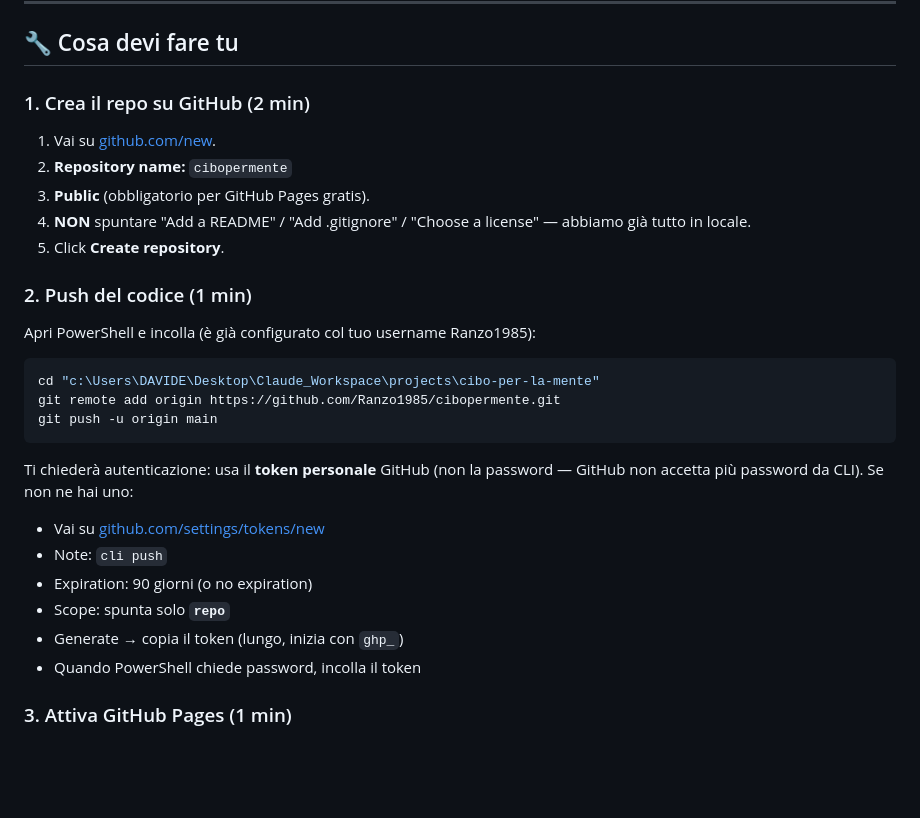
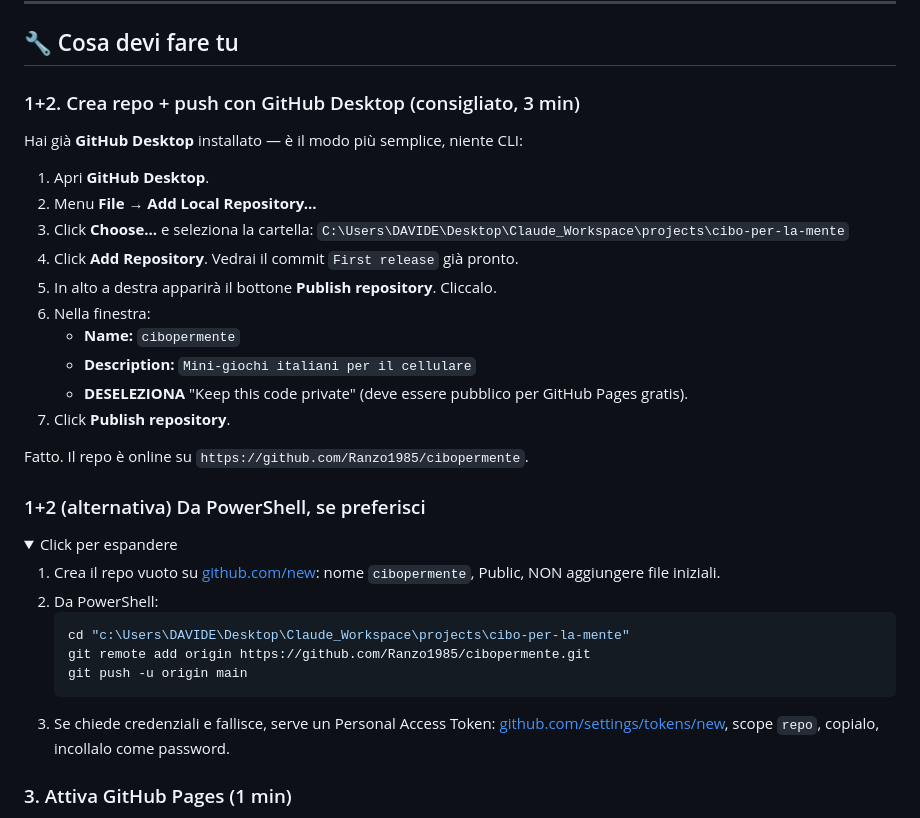
Before and after one commit to Ranzo1985/cibopermente, a Markdown page: LANCIO.md, the part around the change. GitHub-like rendering; folded sections open; blank space fills up the shorter version.

Commit message:
LANCIO.md: privilegiare GitHub Desktop al CLI
Davide ha GitHub Desktop installato — niente token, niente PowerShell.
Mantengo CLI come alternativa in dettaglio collassato.

Co-Authored-By: Claude Opus 4.7 <noreply@anthropic.com>

````diff
--- a/LANCIO.md
+++ b/LANCIO.md
@@ -28,31 +28,39 @@ git status
 
 ## 🔧 Cosa devi fare tu
 
-### 1. Crea il repo su GitHub (2 min)
+### 1+2. Crea repo + push con GitHub Desktop (consigliato, 3 min)
 
-1. Vai su [github.com/new](https://github.com/new).
-2. **Repository name:** `cibopermente`
-3. **Public** (obbligatorio per GitHub Pages gratis).
-4. **NON** spuntare "Add a README" / "Add .gitignore" / "Choose a license" — abbiamo già tutto in locale.
-5. Click **Create repository**.
+Hai già **GitHub Desktop** installato — è il modo più semplice, niente CLI:
 
-### 2. Push del codice (1 min)
+1. Apri **GitHub Desktop**.
+2. Menu **File → Add Local Repository...**
+3. Click **Choose...** e seleziona la cartella:
+   `C:\Users\DAVIDE\Desktop\Claude_Workspace\projects\cibo-per-la-mente`
+4. Click **Add Repository**. Vedrai il commit `First release` già pronto.
+5. In alto a destra apparirà il bottone **Publish repository**. Cliccalo.
+6. Nella finestra:
+   - **Name:** `cibopermente`
+   - **Description:** `Mini-giochi italiani per il cellulare`
+   - **DESELEZIONA** "Keep this code private" (deve essere pubblico per GitHub Pages gratis).
+7. Click **Publish repository**.
 
-Apri PowerShell e incolla (è già configurato col tuo username Ranzo1985):
+Fatto. Il repo è online su `https://github.com/Ranzo1985/cibopermente`.
 
-```powershell
-cd "c:\Users\DAVIDE\Desktop\Claude_Workspace\projects\cibo-per-la-mente"
-git remote add origin https://github.com/Ranzo1985/cibopermente.git
-git push -u origin main
-```
+### 1+2 (alternativa) Da PowerShell, se preferisci
 
-Ti chiederà autenticazione: usa il **token personale** GitHub (non la password — GitHub non accetta più password da CLI). Se non ne hai uno:
-- Vai su [github.com/settings/tokens/new](https://github.com/settings/tokens/new)
-- Note: `cli push`
-- Expiration: 90 giorni (o no expiration)
-- Scope: spunta solo **`repo`**
-- Generate → copia il token (lungo, inizia con `ghp_`)
-- Quando PowerShell chiede password, incolla il token
+<details>
+<summary>Click per espandere</summary>
+
+1. Crea il repo vuoto su [github.com/new](https://github.com/new): nome `cibopermente`, Public, NON aggiungere file iniziali.
+2. Da PowerShell:
+   ```powershell
+   cd "c:\Users\DAVIDE\Desktop\Claude_Workspace\projects\cibo-per-la-mente"
+   git remote add origin https://github.com/Ranzo1985/cibopermente.git
+   git push -u origin main
+   ```
+3. Se chiede credenziali e fallisce, serve un Personal Access Token: [github.com/settings/tokens/new](https://github.com/settings/tokens/new), scope `repo`, copialo, incollalo come password.
+
+</details>
 
 ### 3. Attiva GitHub Pages (1 min)
 
````
